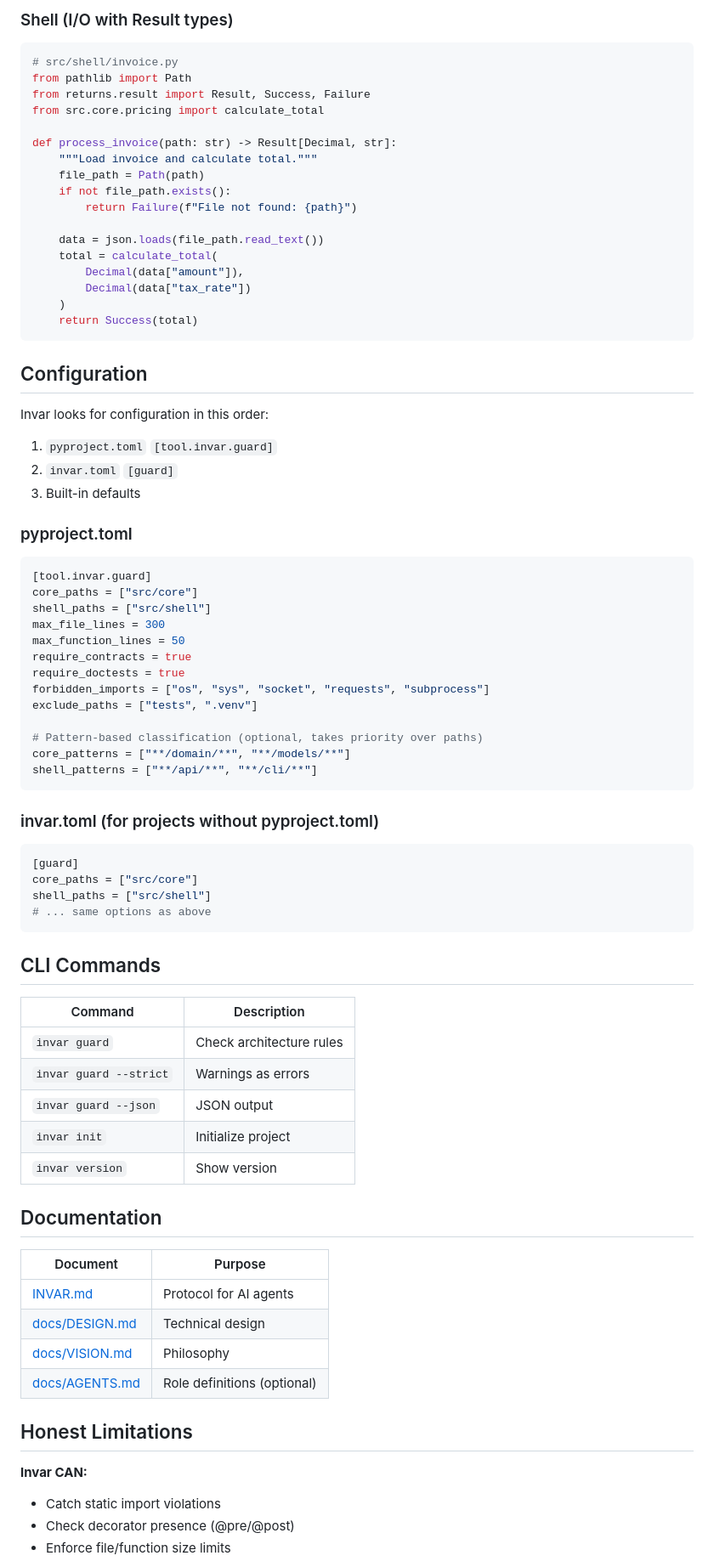
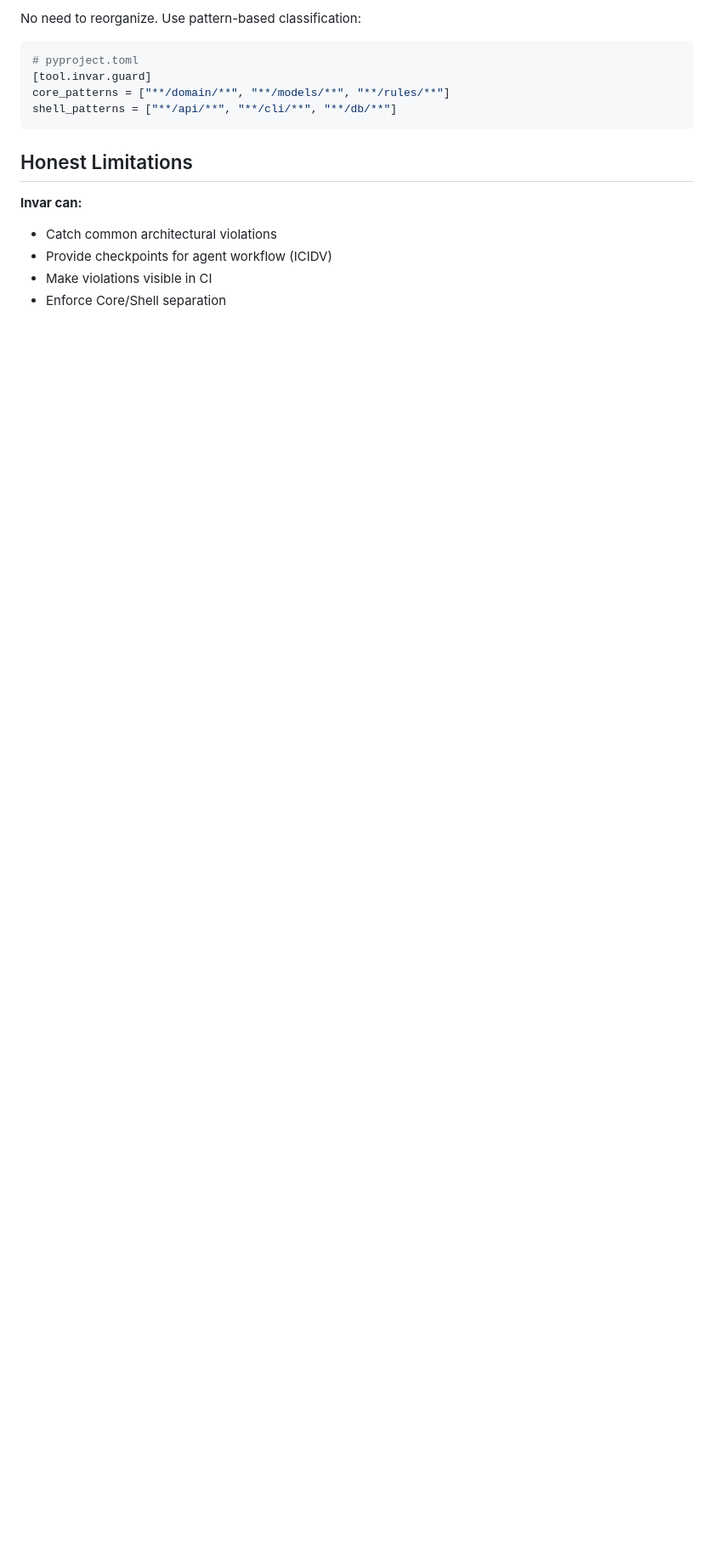
Before and after one commit to Tefx/Invar, a Markdown page: README.md, the part around one of its changes. Shown at 85% size. Rendered like a GitHub page; blank space fills up the shorter version.

````diff
--- a/README.md
+++ b/README.md
@@ -96,82 +112,17 @@ def calculate_total(amount: Decimal, tax_rate: Decimal) -> Decimal:
-### Shell (I/O with Result types)
-
-```python
-# src/shell/invoice.py
-from pathlib import Path
-from returns.result import Result, Success, Failure
-from src.core.pricing import calculate_total
-
-def process_invoice(path: str) -> Result[Decimal, str]:
-    """Load invoice and calculate total."""
-    file_path = Path(path)
-    if not file_path.exists():
-        return Failure(f"File not found: {path}")
-
-    data = json.loads(file_path.read_text())
-    total = calculate_total(
-        Decimal(data["amount"]),
-        Decimal(data["tax_rate"])
-    )
-    return Success(total)
-```
-
-## Configuration
-
-Invar looks for configuration in this order:
-1. `pyproject.toml` `[tool.invar.guard]`
-2. `invar.toml` `[guard]`
-3. Built-in defaults
-
-### pyproject.toml
+No need to reorganize. Use pattern-based classification:
 
 ```toml
+# pyproject.toml
 [tool.invar.guard]
-core_paths = ["src/core"]
-shell_paths = ["src/shell"]
-max_file_lines = 300
-max_function_lines = 50
-require_contracts = true
-require_doctests = true
-forbidden_imports = ["os", "sys", "socket", "requests", "subprocess"]
-exclude_paths = ["tests", ".venv"]
-
-# Pattern-based classification (optional, takes priority over paths)
-core_patterns = ["**/domain/**", "**/models/**"]
-shell_patterns = ["**/api/**", "**/cli/**"]
+core_patterns = ["**/domain/**", "**/models/**", "**/rules/**"]
+shell_patterns = ["**/api/**", "**/cli/**", "**/db/**"]
 ```
-
-### invar.toml (for projects without pyproject.toml)
-
-```toml
-[guard]
-core_paths = ["src/core"]
-shell_paths = ["src/shell"]
-# ... same options as above
-```
-
-## CLI Commands
-
-| Command | Description |
-|---------|-------------|
-| `invar guard` | Check architecture rules |
-| `invar guard --strict` | Warnings as errors |
-| `invar guard --json` | JSON output |
-| `invar init` | Initialize project |
-| `invar version` | Show version |
-
-## Documentation
-
-| Document | Purpose |
-|----------|---------|
-| [INVAR.md](./INVAR.md) | Protocol for AI agents |
-| [docs/DESIGN.md](./docs/DESIGN.md) | Technical design |
-| [docs/VISION.md](./docs/VISION.md) | Philosophy |
-| [docs/AGENTS.md](./docs/AGENTS.md) | Role definitions (optional) |
 
 ## Honest Limitations
 
-**Invar CAN:**
-- Catch static import violations
-- Check decorator presence (@pre/@post)
-- Enforce file/function size limits
+**Invar can:**
+- Catch common architectural violations
+- Provide checkpoints for agent workflow (ICIDV)
+- Make violations visible in CI
+- Enforce Core/Shell separation
 
````
Also changed, not shown: other parts of README.md (+126 -74 lines), docs/VISION.md (+21 -19 lines).
